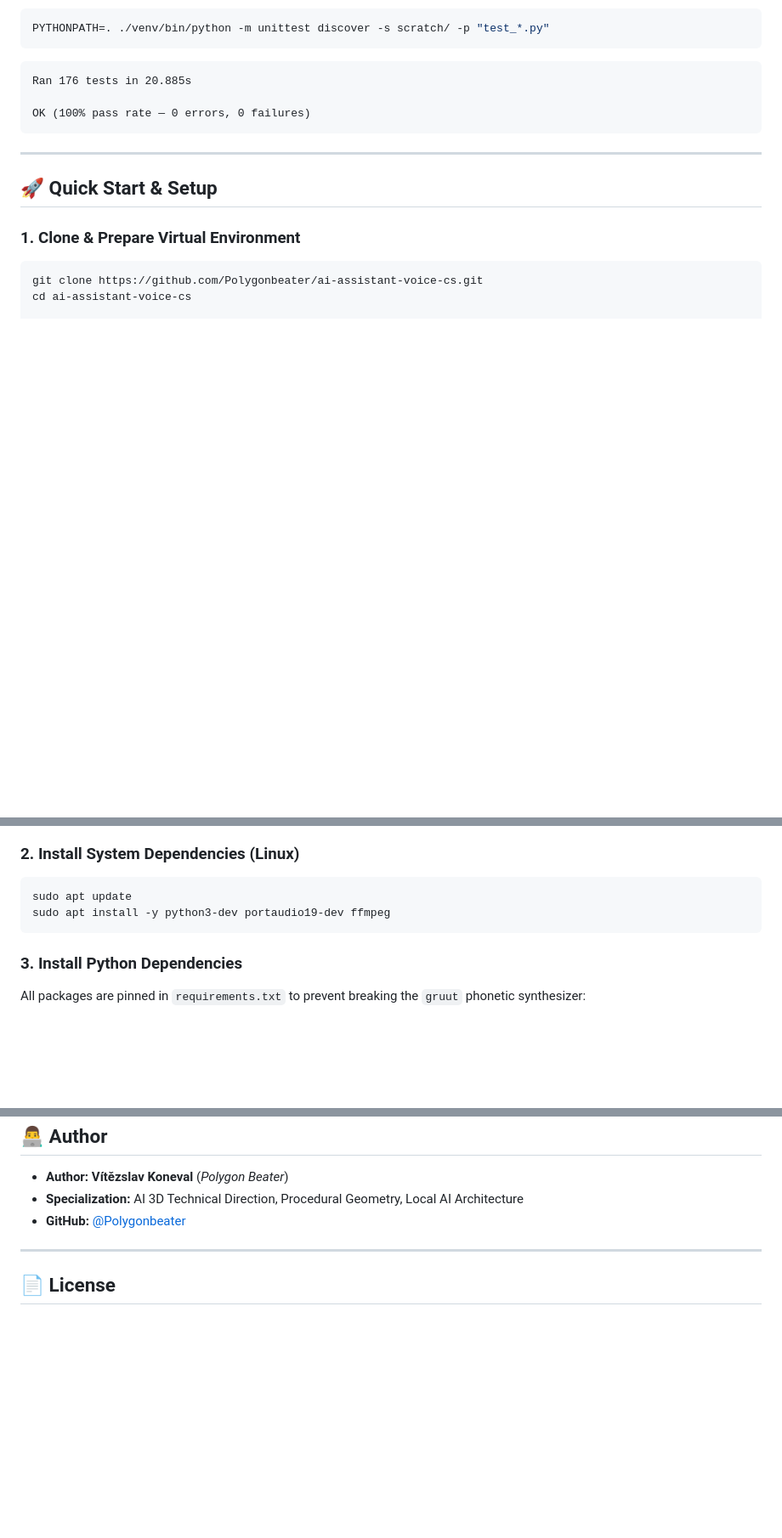
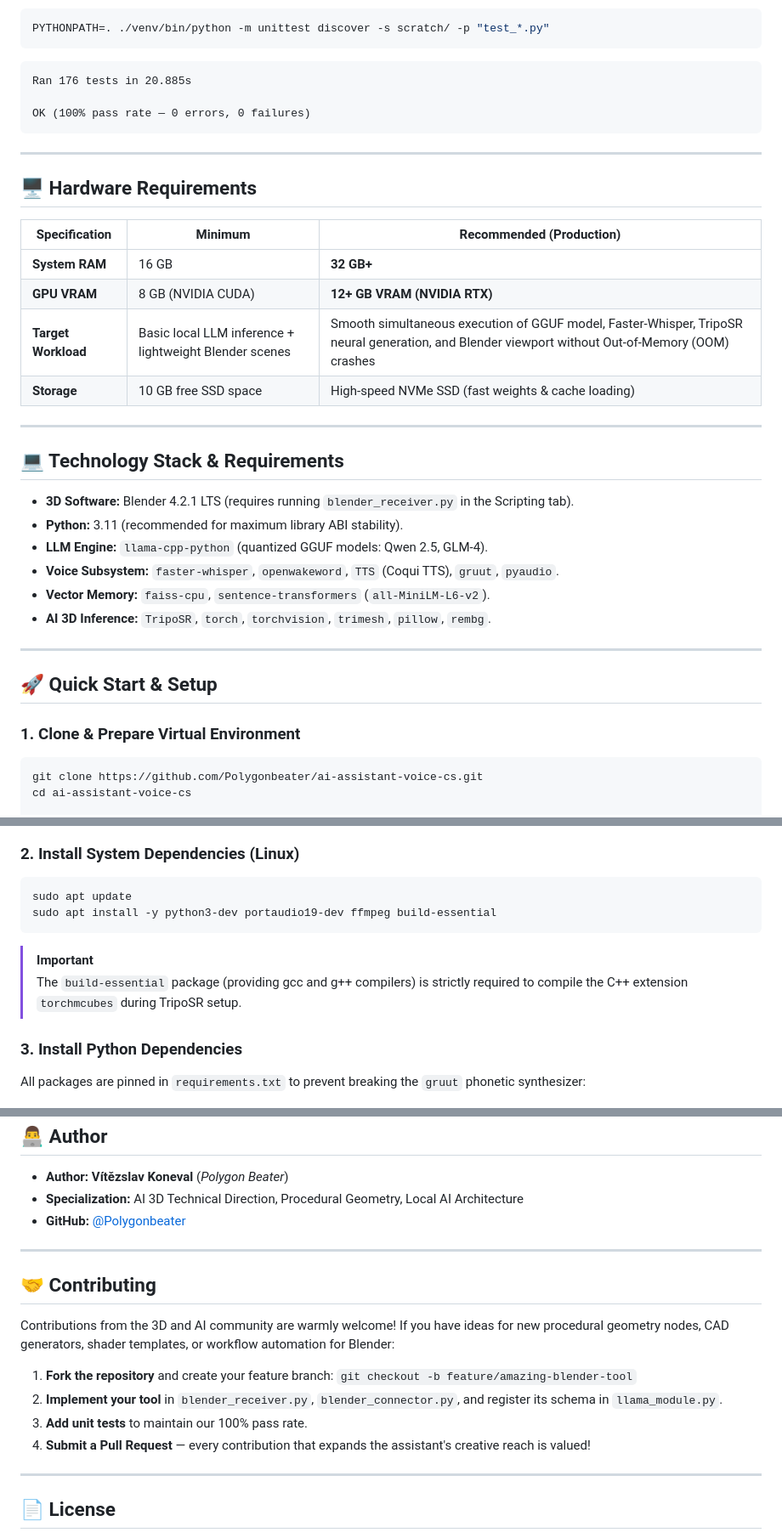
Before and after one commit to Polygonbeater/ai-assistant-voice-cs, a Markdown page: README.md, 3 parts joined by grey strips. Shown at 85% size. GitHub-like rendering; blank space fills up the shorter version.

````diff
--- a/README.md
+++ b/README.md
@@ -171,6 +173,28 @@ OK (100% pass rate — 0 errors, 0 failures)
 
 ---
 
+## 🖥️ Hardware Requirements
+
+| Specification | Minimum | Recommended (Production) |
+|---|---|---|
+| **System RAM** | 16 GB | **32 GB+** |
+| **GPU VRAM** | 8 GB (NVIDIA CUDA) | **12+ GB VRAM (NVIDIA RTX)** |
+| **Target Workload** | Basic local LLM inference + lightweight Blender scenes | Smooth simultaneous execution of GGUF model, Faster-Whisper, TripoSR neural generation, and Blender viewport without Out-of-Memory (OOM) crashes |
+| **Storage** | 10 GB free SSD space | High-speed NVMe SSD (fast weights & cache loading) |
+
+---
+
+## 💻 Technology Stack & Requirements
+
+* **3D Software:** Blender 4.2.1 LTS (requires running `blender_receiver.py` in the Scripting tab).
+* **Python:** 3.11 (recommended for maximum library ABI stability).
+* **LLM Engine:** `llama-cpp-python` (quantized GGUF models: Qwen 2.5, GLM-4).
+* **Voice Subsystem:** `faster-whisper`, `openwakeword`, `TTS` (Coqui TTS), `gruut`, `pyaudio`.
+* **Vector Memory:** `faiss-cpu`, `sentence-transformers` (`all-MiniLM-L6-v2`).
+* **AI 3D Inference:** `TripoSR`, `torch`, `torchvision`, `trimesh`, `pillow`, `rembg`.
+
+---
+
 ## 🚀 Quick Start & Setup
 
 ### 1. Clone & Prepare Virtual Environment
@@ -185,8 +209,11 @@ source venv/bin/activate
 ### 2. Install System Dependencies (Linux)
 ```bash
 sudo apt update
-sudo apt install -y python3-dev portaudio19-dev ffmpeg
+sudo apt install -y python3-dev portaudio19-dev ffmpeg build-essential
 ```
+
+> [!IMPORTANT]
+> The `build-essential` package (providing gcc and g++ compilers) is strictly required to compile the C++ extension `torchmcubes` during TripoSR setup.
 
 ### 3. Install Python Dependencies
 All packages are pinned in `requirements.txt` to prevent breaking the `gruut` phonetic synthesizer:
@@ -221,6 +248,17 @@ python gui.py
 
 ---
 
+## 🤝 Contributing
+
+Contributions from the 3D and AI community are warmly welcome! If you have ideas for new procedural geometry nodes, CAD generators, shader templates, or workflow automation for Blender:
+
+1. **Fork the repository** and create your feature branch: `git checkout -b feature/amazing-blender-tool`
+2. **Implement your tool** in `blender_receiver.py`, `blender_connector.py`, and register its schema in `llama_module.py`.
+3. **Add unit tests** to maintain our 100% pass rate.
+4. **Submit a Pull Request** — every contribution that expands the assistant's creative reach is valued!
+
+---
+
 ## 📄 License
 
 This project is open-source and released under the **MIT License** — you are free to use, modify, study, and distribute this software for personal, academic, or commercial projects.
````
Also changed, not shown: other parts of README.md (+3 -1 lines), README.cs.md (+29 -2 lines).
